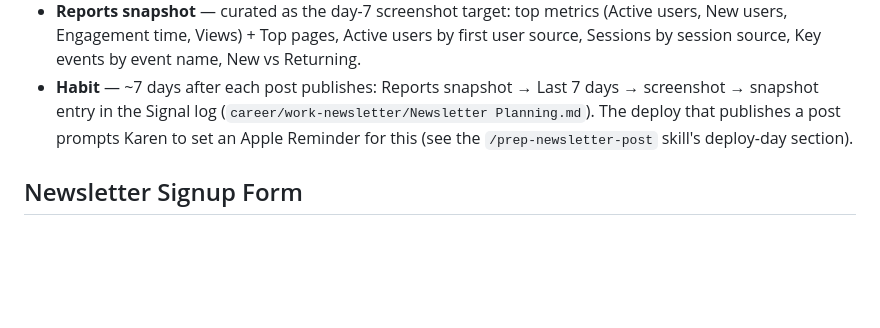
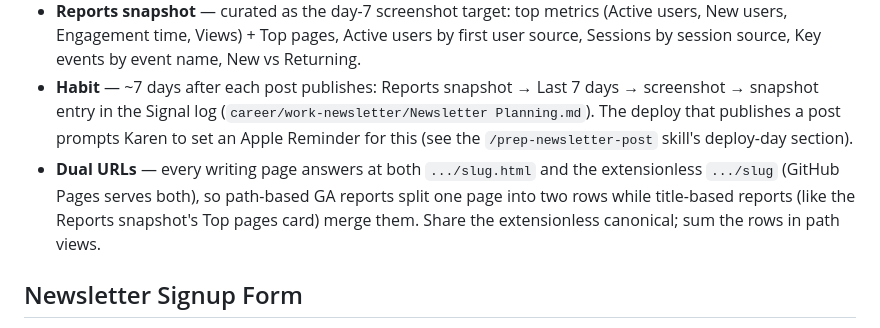
Before and after one commit to kgunette/kgunette.github.io, a Markdown page: README.md, the part around the change. Rendered like a GitHub page; blank space fills up the shorter version.

Commit message:
Document dual-URL analytics quirk in README
Every writing page serves at both slug.html and the extensionless
slug, so path-based GA reports split one page into two rows while
title-based reports merge them. Share the extensionless canonical.

Co-Authored-By: Claude Fable 5 <noreply@anthropic.com>

```diff
--- a/README.md
+++ b/README.md
@@ -129,6 +129,7 @@ Configuration (set up 2026-07-22):
 - **Internal traffic filter** — Karen's home IP (`68.161.218.25`) is excluded via the Define Internal Traffic rule + the active Internal Traffic data filter. If Karen's own visits start appearing in Realtime again, the ISP rotated the IP: update the rule with the new address. Coverage is home wifi only (phone on cellular still counts).
 - **Reports snapshot** — curated as the day-7 screenshot target: top metrics (Active users, New users, Engagement time, Views) + Top pages, Active users by first user source, Sessions by session source, Key events by event name, New vs Returning.
 - **Habit** — ~7 days after each post publishes: Reports snapshot → Last 7 days → screenshot → snapshot entry in the Signal log (`career/work-newsletter/Newsletter Planning.md`). The deploy that publishes a post prompts Karen to set an Apple Reminder for this (see the `/prep-newsletter-post` skill's deploy-day section).
+- **Dual URLs** — every writing page answers at both `.../slug.html` and the extensionless `.../slug` (GitHub Pages serves both), so path-based GA reports split one page into two rows while title-based reports (like the Reports snapshot's Top pages card) merge them. Share the extensionless canonical; sum the rows in path views.
 
 ## Newsletter Signup Form
 
```
